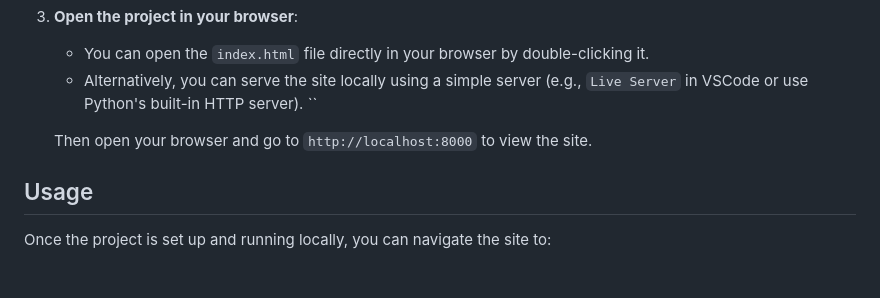
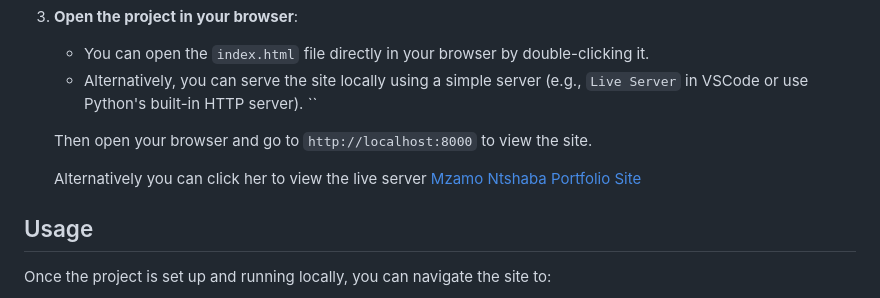
Before and after one commit to Mzamo-Ntshaba/Mzamo-Ntshaba-Site.io, a Markdown page: README.md, the part around the change. Rendered like a GitHub page; blank space fills up the shorter version.

```diff
--- a/README.md
+++ b/README.md
@@ -47,6 +47,8 @@ To view the website locally, you need to clone the repository to your local mach
 
     Then open your browser and go to `http://localhost:8000` to view the site.
 
+   Alternatively you can click her to view the live server [Mzamo Ntshaba Portfolio Site](https://mzamontshaba.netlify.app)
+
 ## Usage
 
 Once the project is set up and running locally, you can navigate the site to:
```
